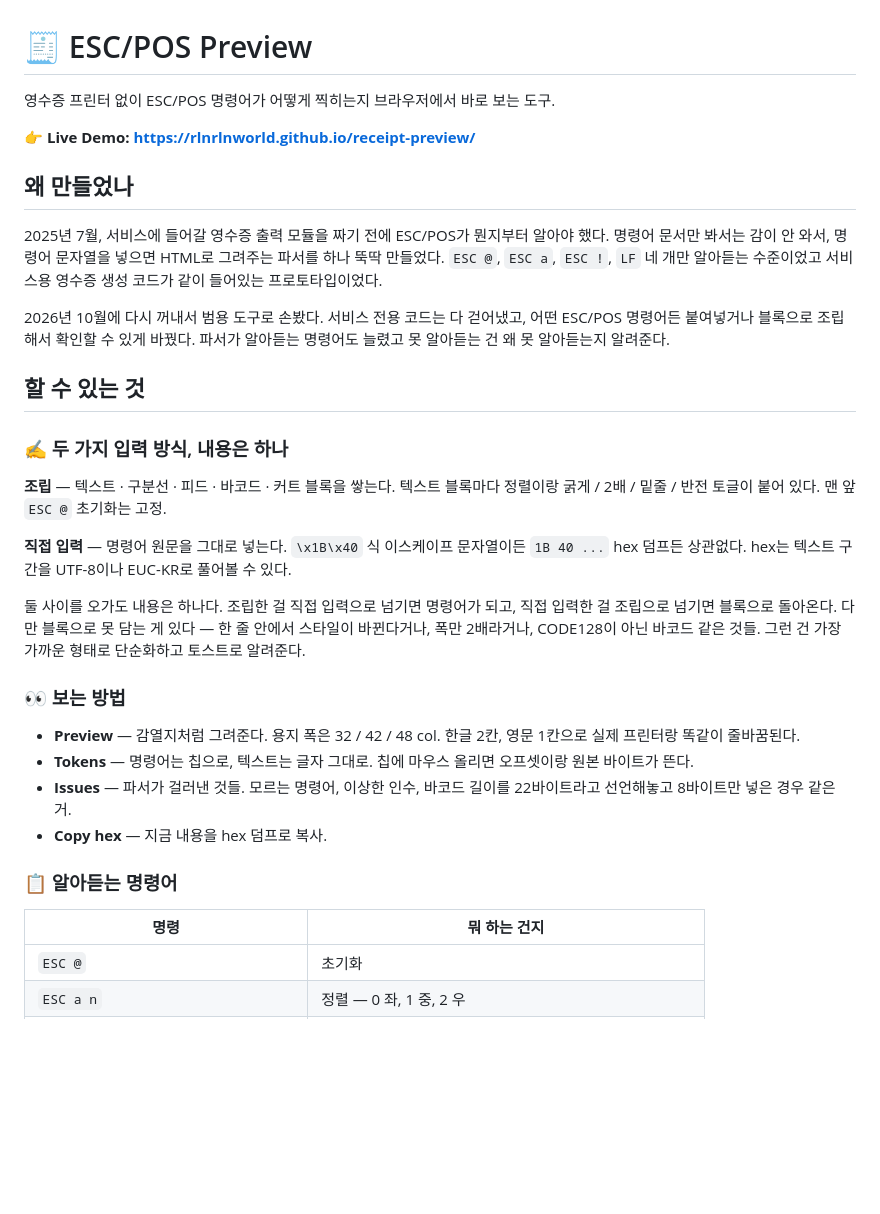
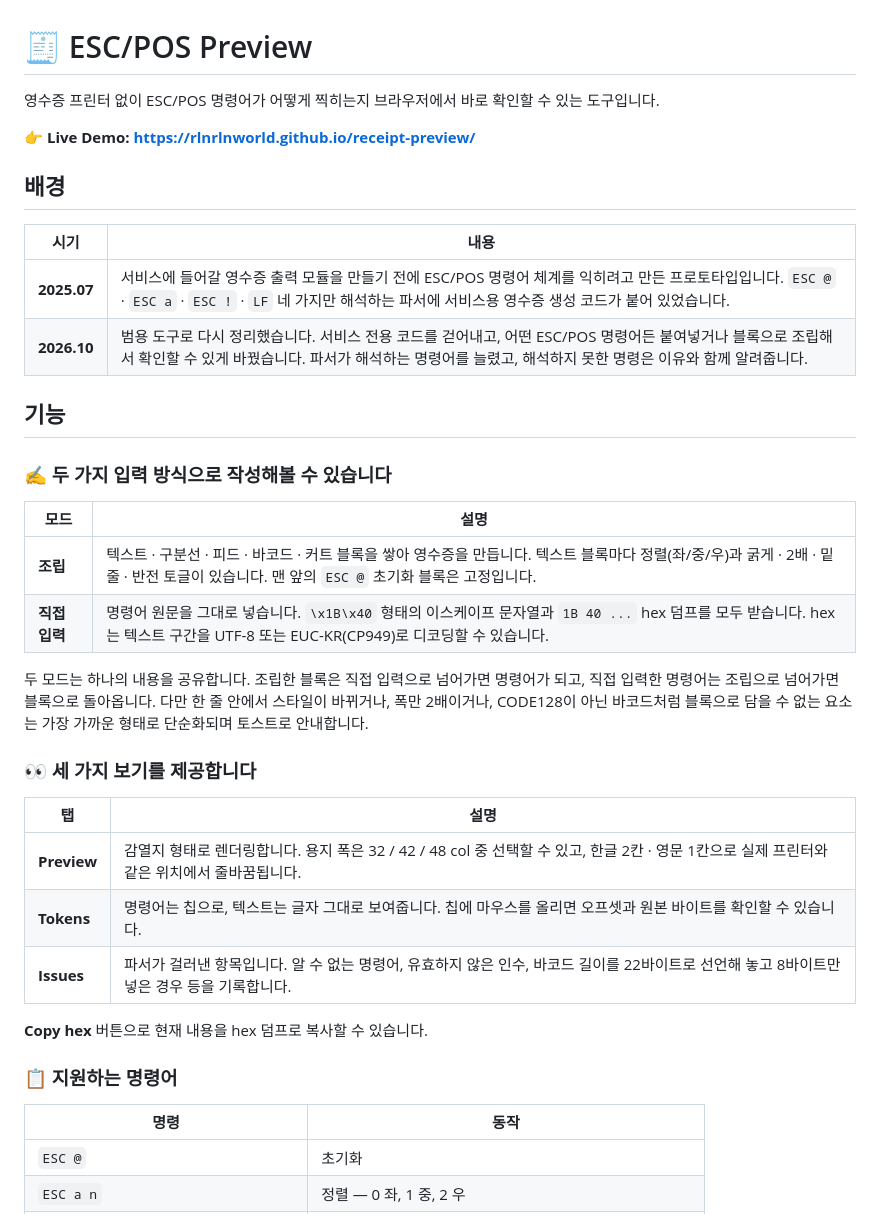
Before and after one commit to rlnrlnworld/receipt-preview, a Markdown page: README.md, the part around one of its changes. Drawn GitHub-style; blank space fills up the shorter version.

Commit message:
README 어투를 합니다체로 통일하고 표 복원

```diff
--- a/README.md
+++ b/README.md
@@ -1,35 +1,40 @@
 # 🧾 ESC/POS Preview
 
-영수증 프린터 없이 ESC/POS 명령어가 어떻게 찍히는지 브라우저에서 바로 보는 도구.
+영수증 프린터 없이 ESC/POS 명령어가 어떻게 찍히는지 브라우저에서 바로 확인할 수 있는 도구입니다.
 
 👉 **Live Demo: https://rlnrlnworld.github.io/receipt-preview/**
 
-## 왜 만들었나
+## 배경
 
-2025년 7월, 서비스에 들어갈 영수증 출력 모듈을 짜기 전에 ESC/POS가 뭔지부터 알아야 했다. 명령어 문서만 봐서는 감이 안 와서, 명령어 문자열을 넣으면 HTML로 그려주는 파서를 하나 뚝딱 만들었다. `ESC @`, `ESC a`, `ESC !`, `LF` 네 개만 알아듣는 수준이었고 서비스용 영수증 생성 코드가 같이 들어있는 프로토타입이었다.
+| 시기 | 내용 |
+|---|---|
+| **2025.07** | 서비스에 들어갈 영수증 출력 모듈을 만들기 전에 ESC/POS 명령어 체계를 익히려고 만든 프로토타입입니다. `ESC @` · `ESC a` · `ESC !` · `LF` 네 가지만 해석하는 파서에 서비스용 영수증 생성 코드가 붙어 있었습니다. |
+| **2026.10** | 범용 도구로 다시 정리했습니다. 서비스 전용 코드를 걷어내고, 어떤 ESC/POS 명령어든 붙여넣거나 블록으로 조립해서 확인할 수 있게 바꿨습니다. 파서가 해석하는 명령어를 늘렸고, 해석하지 못한 명령은 이유와 함께 알려줍니다. |
 
-2026년 10월에 다시 꺼내서 범용 도구로 손봤다. 서비스 전용 코드는 다 걷어냈고, 어떤 ESC/POS 명령어든 붙여넣거나 블록으로 조립해서 확인할 수 있게 바꿨다. 파서가 알아듣는 명령어도 늘렸고 못 알아듣는 건 왜 못 알아듣는지 알려준다.
+## 기능
 
-## 할 수 있는 것
+### ✍️ 두 가지 입력 방식으로 작성해볼 수 있습니다
 
-### ✍️ 두 가지 입력 방식, 내용은 하나
+| 모드 | 설명 |
+|---|---|
+| **조립** | 텍스트 · 구분선 · 피드 · 바코드 · 커트 블록을 쌓아 영수증을 만듭니다. 텍스트 블록마다 정렬(좌/중/우)과 굵게 · 2배 · 밑줄 · 반전 토글이 있습니다. 맨 앞의 `ESC @` 초기화 블록은 고정입니다. |
+| **직접 입력** | 명령어 원문을 그대로 넣습니다. `\x1B\x40` 형태의 이스케이프 문자열과 `1B 40 ...` hex 덤프를 모두 받습니다. hex는 텍스트 구간을 UTF-8 또는 EUC-KR(CP949)로 디코딩할 수 있습니다. |
 
-**조립** — 텍스트 · 구분선 · 피드 · 바코드 · 커트 블록을 쌓는다. 텍스트 블록마다 정렬이랑 굵게 / 2배 / 밑줄 / 반전 토글이 붙어 있다. 맨 앞 `ESC @` 초기화는 고정.
+두 모드는 하나의 내용을 공유합니다. 조립한 블록은 직접 입력으로 넘어가면 명령어가 되고, 직접 입력한 명령어는 조립으로 넘어가면 블록으로 돌아옵니다. 다만 한 줄 안에서 스타일이 바뀌거나, 폭만 2배이거나, CODE128이 아닌 바코드처럼 블록으로 담을 수 없는 요소는 가장 가까운 형태로 단순화되며 토스트로 안내합니다.
 
-**직접 입력** — 명령어 원문을 그대로 넣는다. `\x1B\x40` 식 이스케이프 문자열이든 `1B 40 ...` hex 덤프든 상관없다. hex는 텍스트 구간을 UTF-8이나 EUC-KR로 풀어볼 수 있다.
+### 👀 세 가지 보기를 제공합니다
 
-둘 사이를 오가도 내용은 하나다. 조립한 걸 직접 입력으로 넘기면 명령어가 되고, 직접 입력한 걸 조립으로 넘기면 블록으로 돌아온다. 다만 블록으로 못 담는 게 있다 — 한 줄 안에서 스타일이 바뀐다거나, 폭만 2배라거나, CODE128이 아닌 바코드 같은 것들. 그런 건 가장 가까운 형태로 단순화하고 토스트로 알려준다.
+| 탭 | 설명 |
+|---|---|
+| **Preview** | 감열지 형태로 렌더링합니다. 용지 폭은 32 / 42 / 48 col 중 선택할 수 있고, 한글 2칸 · 영문 1칸으로 실제 프린터와 같은 위치에서 줄바꿈됩니다. |
+| **Tokens** | 명령어는 칩으로, 텍스트는 글자 그대로 보여줍니다. 칩에 마우스를 올리면 오프셋과 원본 바이트를 확인할 수 있습니다. |
+| **Issues** | 파서가 걸러낸 항목입니다. 알 수 없는 명령어, 유효하지 않은 인수, 바코드 길이를 22바이트로 선언해 놓고 8바이트만 넣은 경우 등을 기록합니다. |
 
-### 👀 보는 방법
+**Copy hex** 버튼으로 현재 내용을 hex 덤프로 복사할 수 있습니다.
 
-- **Preview** — 감열지처럼 그려준다. 용지 폭은 32 / 42 / 48 col. 한글 2칸, 영문 1칸으로 실제 프린터랑 똑같이 줄바꿈된다.
-- **Tokens** — 명령어는 칩으로, 텍스트는 글자 그대로. 칩에 마우스 올리면 오프셋이랑 원본 바이트가 뜬다.
-- **Issues** — 파서가 걸러낸 것들. 모르는 명령어, 이상한 인수, 바코드 길이를 22바이트라고 선언해놓고 8바이트만 넣은 경우 같은 거.
-- **Copy hex** — 지금 내용을 hex 덤프로 복사.
+### 📋 지원하는 명령어
 
-### 📋 알아듣는 명령어
-
-| 명령 | 뭐 하는 건지 |
+| 명령 | 동작 |
 |---|---|
 | `ESC @` | 초기화 |
 | `ESC a n` | 정렬 — 0 좌, 1 중, 2 우 |
```
Also changed, not shown: other parts of README.md (+16 -18 lines).
